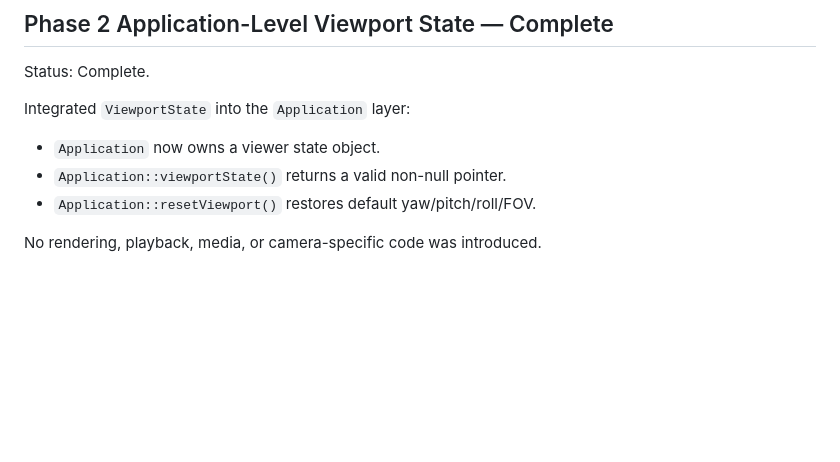
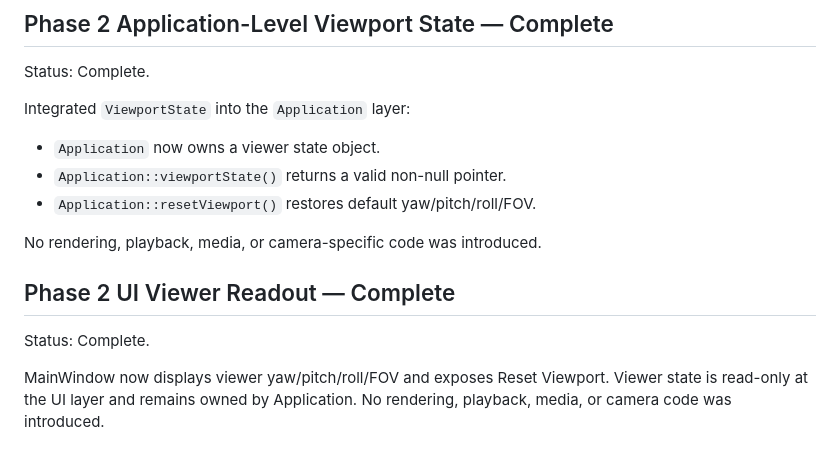
Before and after one commit to jblack28700-netizen/Reelcraft, a Markdown page: docs/CURRENT_STATE.md, the part around the change. Drawn GitHub-style; blank space fills up the shorter version.

Commit message:
Document UI viewer readout in current state

```diff
--- a/docs/CURRENT_STATE.md
+++ b/docs/CURRENT_STATE.md
@@ -309,3 +309,11 @@ Integrated `ViewportState` into the `Application` layer:
 - `Application::resetViewport()` restores default yaw/pitch/roll/FOV.
 
 No rendering, playback, media, or camera-specific code was introduced.
+
+## Phase 2 UI Viewer Readout — Complete
+
+Status: Complete.
+
+MainWindow now displays viewer yaw/pitch/roll/FOV and exposes Reset Viewport.
+Viewer state is read-only at the UI layer and remains owned by Application.
+No rendering, playback, media, or camera code was introduced.
```
